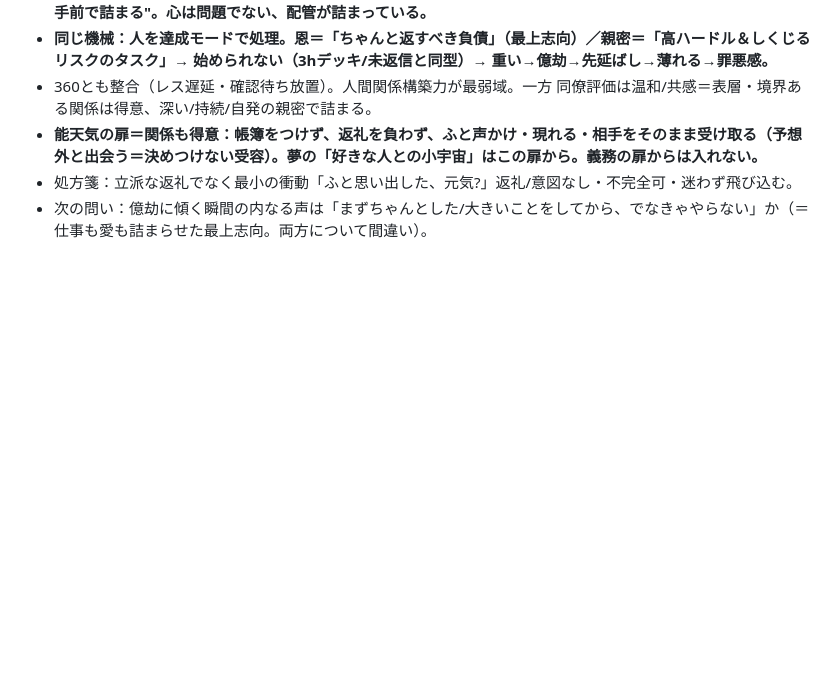
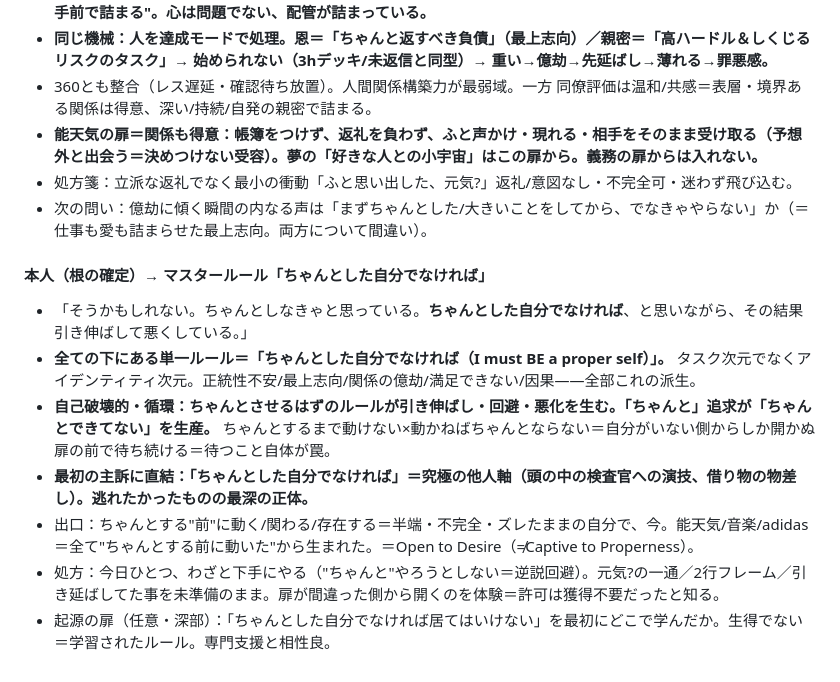
Before and after one commit to bufeks/Open-to-Desire, a Markdown page: notes/self-exploration.md, the part around the change. GitHub-like rendering; blank space fills up the shorter version.

Commit message:
Master rule named: 'I must be a proper self' - the self-defeating circular trap and ultimate other-axis; exit is acting before proper

```diff
--- a/notes/self-exploration.md
+++ b/notes/self-exploration.md
@@ -315,3 +315,12 @@
 - **能天気の扉＝関係も得意：帳簿をつけず、返礼を負わず、ふと声かけ・現れる・相手をそのまま受け取る（予想外と出会う＝決めつけない受容）。夢の「好きな人との小宇宙」はこの扉から。義務の扉からは入れない。**
 - 処方箋：立派な返礼でなく最小の衝動「ふと思い出した、元気?」返礼/意図なし・不完全可・迷わず飛び込む。
 - 次の問い：億劫に傾く瞬間の内なる声は「まずちゃんとした/大きいことをしてから、でなきゃやらない」か（＝仕事も愛も詰まらせた最上志向。両方について間違い）。
+
+#### 本人（根の確定）→ マスタールール「ちゃんとした自分でなければ」
+- 「そうかもしれない。ちゃんとしなきゃと思っている。**ちゃんとした自分でなければ**、と思いながら、その結果引き伸ばして悪くしている。」
+- **全ての下にある単一ルール＝「ちゃんとした自分でなければ（I must BE a proper self）」。** タスク次元でなくアイデンティティ次元。正統性不安/最上志向/関係の億劫/満足できない/因果——全部これの派生。
+- **自己破壊的・循環：ちゃんとさせるはずのルールが引き伸ばし・回避・悪化を生む。「ちゃんと」追求が「ちゃんとできてない」を生産。** ちゃんとするまで動けない×動かねばちゃんとならない＝自分がいない側からしか開かぬ扉の前で待ち続ける＝待つこと自体が罠。
+- **最初の主訴に直結：「ちゃんとした自分でなければ」＝究極の他人軸（頭の中の検査官への演技、借り物の物差し）。逃れたかったものの最深の正体。**
+- 出口：ちゃんとする"前"に動く/関わる/存在する＝半端・不完全・ズレたままの自分で、今。能天気/音楽/adidas＝全て"ちゃんとする前に動いた"から生まれた。＝Open to Desire（≠Captive to Properness）。
+- 処方：今日ひとつ、わざと下手にやる（"ちゃんと"やろうとしない＝逆説回避）。元気?の一通／2行フレーム／引き延ばしてた事を未準備のまま。扉が間違った側から開くのを体験＝許可は獲得不要だったと知る。
+- 起源の扉（任意・深部）：「ちゃんとした自分でなければ居てはいけない」を最初にどこで学んだか。生得でない＝学習されたルール。専門支援と相性良。
```
